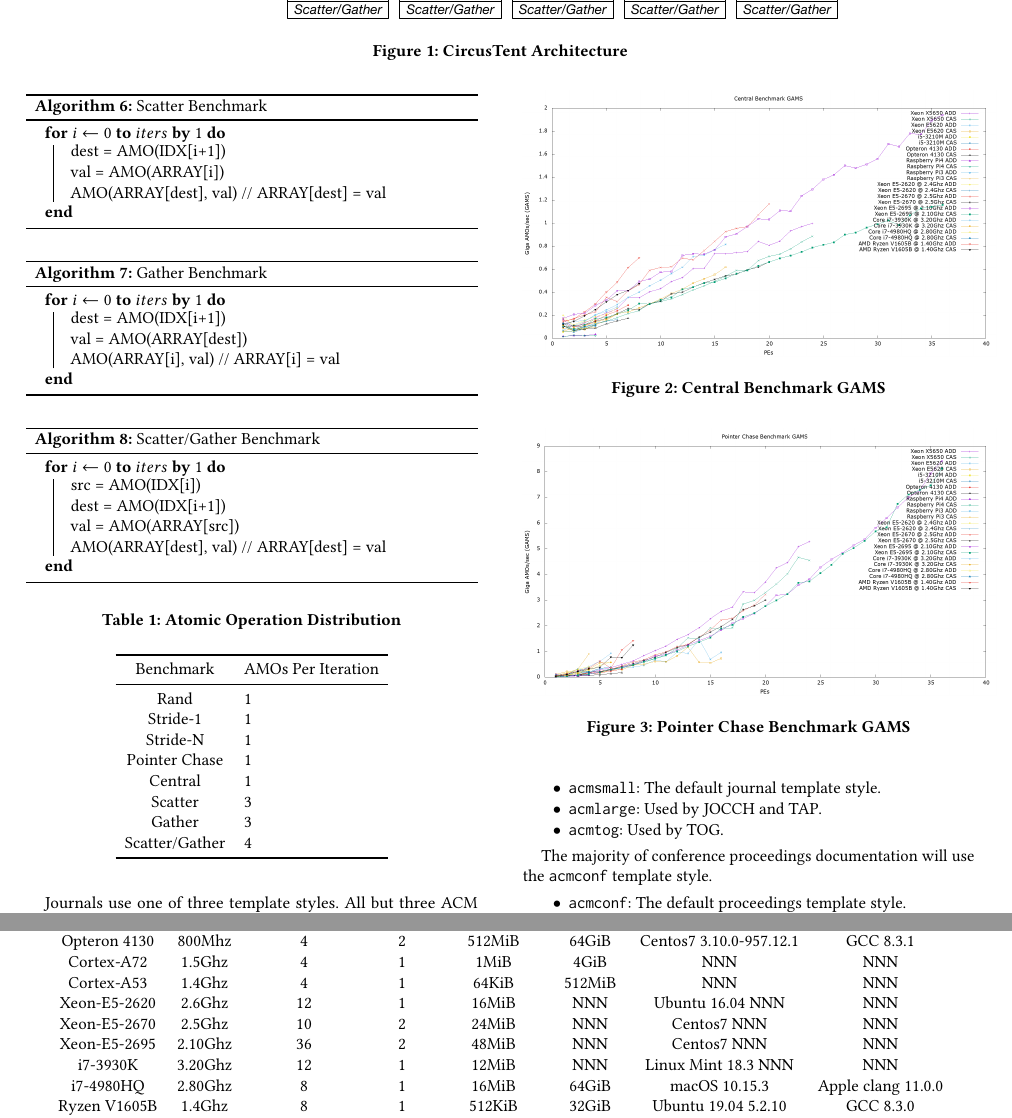
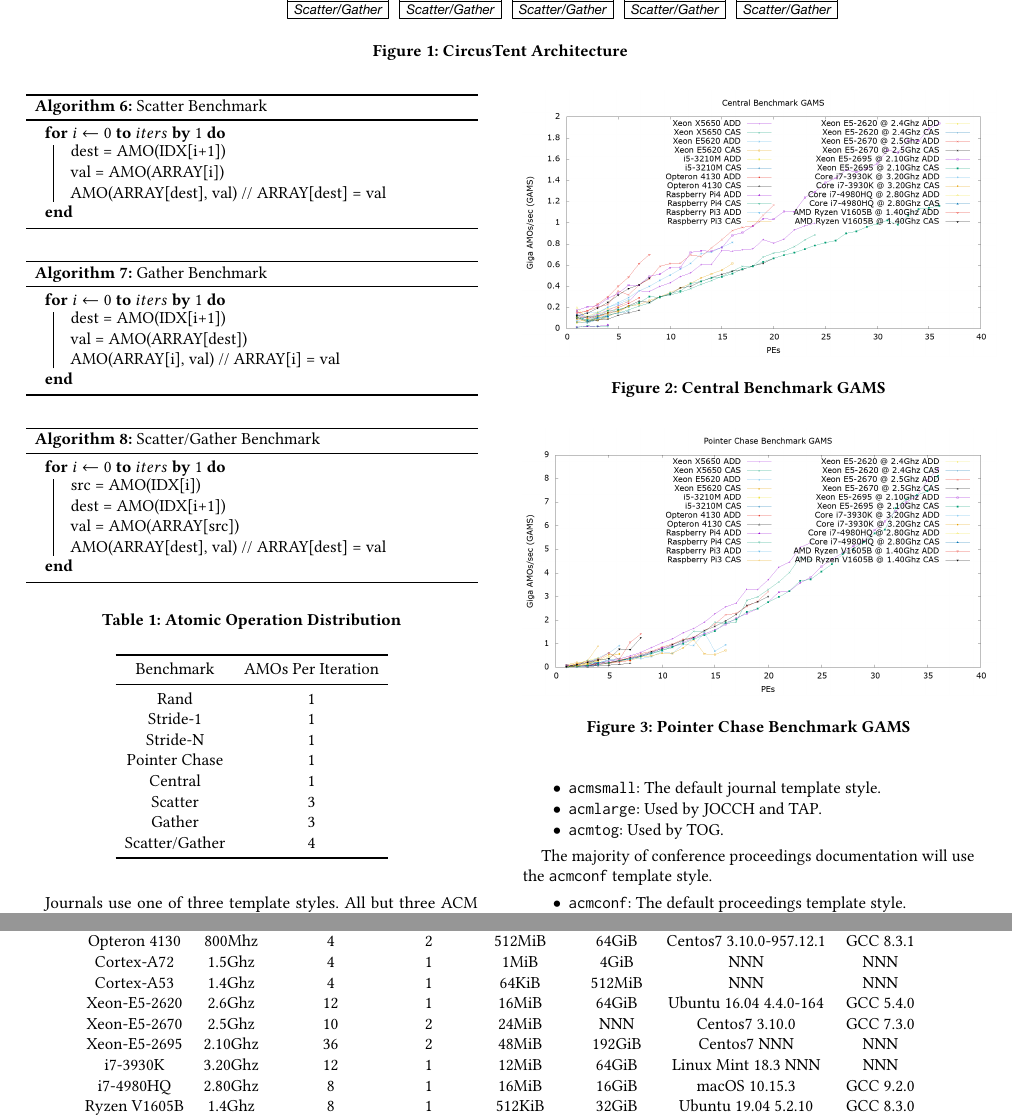
Before and after one commit to tactcomplabs/ctpaper, a LaTeX paper (sample-sigconf.tex): two parts of pages 2 and 3 of 8, joined at a grey line, cut so that both start at the same text. Compiled offline with pdfLaTeX.

Commit message:
updating figures

```diff
--- a/sample-sigconf.tex
+++ b/sample-sigconf.tex
@@ -295,7 +295,7 @@ AMO(ARRAY[dest], val) // ARRAY[dest] = val
 \begin{table}
   \caption{Atomic Operation Distribution}
   \label{tab:amodistro}
-  \begin{tabular}{cl}
+  \begin{tabular}{cc}
     \toprule
     Benchmark&AMOs Per Iteration\\
     \midrule
@@ -328,11 +328,11 @@ Core i5-3210M&2.5Ghz&4&1&3MiB&4GiB&macOS 10.13.6&clang 9.1.0\\
 Opteron 4130&800Mhz&4&2&512MiB&64GiB&Centos7 3.10.0-957.12.1&GCC 8.3.1\\
 Cortex-A72&1.5Ghz&4&1&1MiB&4GiB&NNN&NNN\\
 Cortex-A53&1.4Ghz&4&1&64KiB&512MiB&NNN&NNN\\
-Xeon-E5-2620&2.6Ghz&12&1&16MiB&NNN&Ubuntu 16.04 NNN&NNN\\
-Xeon-E5-2670&2.5Ghz&10&2&24MiB&NNN&Centos7 NNN&NNN\\
-Xeon-E5-2695&2.10Ghz&36&2&48MiB&NNN&Centos7 NNN&NNN\\
-i7-3930K&3.20Ghz&12&1&12MiB&NNN&Linux Mint 18.3 NNN&NNN\\
-i7-4980HQ&2.80Ghz&8&1&16MiB&64GiB&macOS 10.15.3&Apple clang 11.0.0\\
+Xeon-E5-2620&2.6Ghz&12&1&16MiB&64GiB&Ubuntu 16.04 4.4.0-164&GCC 5.4.0\\
+Xeon-E5-2670&2.5Ghz&10&2&24MiB&NNN&Centos7 3.10.0&GCC 7.3.0\\
+Xeon-E5-2695&2.10Ghz&36&2&48MiB&192GiB&Centos7 NNN&NNN\\
+i7-3930K&3.20Ghz&12&1&12MiB&64GiB&Linux Mint 18.3 NNN&NNN\\
+i7-4980HQ&2.80Ghz&8&1&16MiB&16GiB&macOS 10.15.3&GCC 9.2.0\\
 Ryzen V1605B&1.4Ghz&8&1&512KiB&32GiB&Ubuntu 19.04 5.2.10&GCC 8.3.0\\
 \bottomrule
 \end{tabular}
```
Also changed, not shown: figures/CENTRAL_GAMS.png, figures/GATHER_GAMS.png, figures/PTRCHASE_GAMS.png, figures/RAND_GAMS.png, figures/SCATTER_GAMS.png, figures/SG_GAMS.png, figures/STRIDE1_GAMS.png, figures/STRIDEN_GAMS.png, 8 other files.
